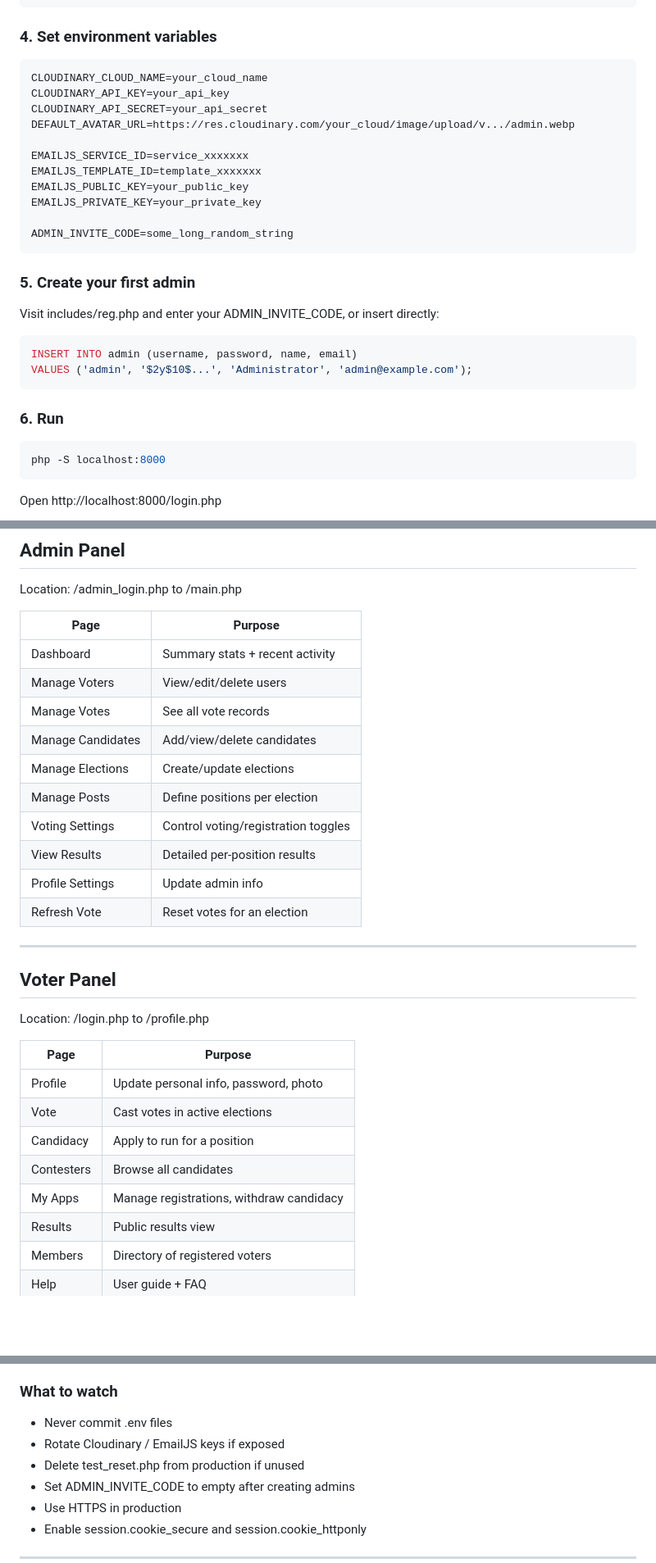
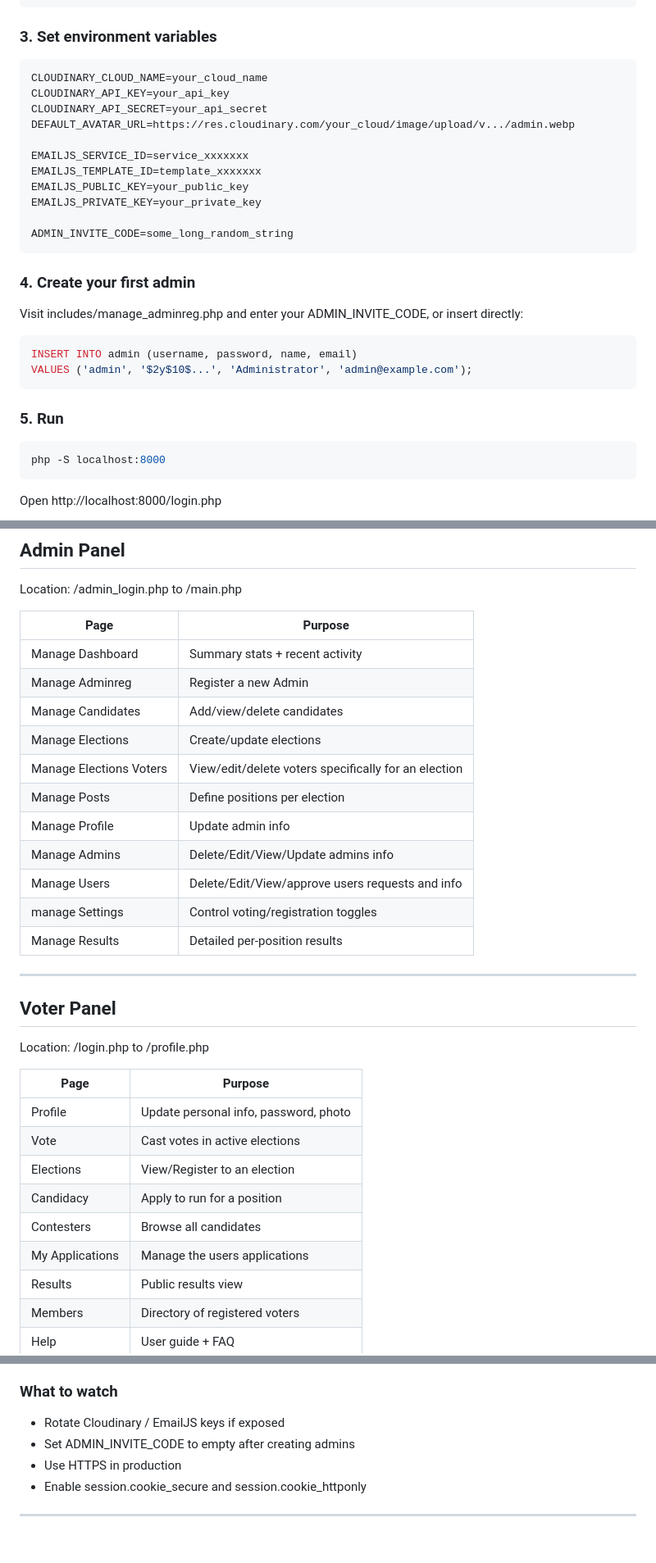
Before and after one commit to jacobkau/Voting-System, a Markdown page: README.md, 3 parts joined by grey strips. Shown at 82% size. Drawn GitHub-style; blank space fills up the shorter version.

````diff
--- a/README.md
+++ b/README.md
@@ -178,7 +176,7 @@ try {
 }
 ```
 
-### 4. Set environment variables
+### 3. Set environment variables
 
 ```
 CLOUDINARY_CLOUD_NAME=your_cloud_name
@@ -194,16 +192,16 @@ EMAILJS_PRIVATE_KEY=your_private_key
 ADMIN_INVITE_CODE=some_long_random_string
 ```
 
-### 5. Create your first admin
+### 4. Create your first admin
 
-Visit includes/reg.php and enter your ADMIN_INVITE_CODE, or insert directly:
+Visit includes/manage_adminreg.php and enter your ADMIN_INVITE_CODE, or insert directly:
 
 ```sql
 INSERT INTO admin (username, password, name, email)
 VALUES ('admin', '$2y$10$...', 'Administrator', 'admin@example.com');
 ```
 
-### 6. Run
+### 5. Run
 
 ```bash
 php -S localhost:8000
@@ -354,16 +345,17 @@ Location: /admin_login.php to /main.php
 
 | Page | Purpose |
 |---|---|
-| Dashboard | Summary stats + recent activity |
-| Manage Voters | View/edit/delete users |
-| Manage Votes | See all vote records |
+| Manage Dashboard | Summary stats + recent activity |
+| Manage Adminreg | Register a new Admin |
 | Manage Candidates | Add/view/delete candidates |
 | Manage Elections | Create/update elections |
+| Manage Elections Voters | View/edit/delete voters specifically for an election |
 | Manage Posts | Define positions per election |
-| Voting Settings | Control voting/registration toggles |
-| View Results | Detailed per-position results |
-| Profile Settings | Update admin info |
-| Refresh Vote | Reset votes for an election |
+| Manage Profile | Update admin info |
+| Manage Admins | Delete/Edit/View/Update admins info |
+| Manage Users | Delete/Edit/View/approve users requests and info |
+| manage Settings | Control voting/registration toggles |
+| Manage Results | Detailed per-position results |
 
 ---
 
@@ -375,9 +367,10 @@ Location: /login.php to /profile.php
 |---|---|
 | Profile | Update personal info, password, photo |
 | Vote | Cast votes in active elections |
+| Elections | View/Register to an election |
 | Candidacy | Apply to run for a position |
 | Contesters | Browse all candidates |
-| My Apps | Manage registrations, withdraw candidacy |
+| My Applications | Manage the users applications |
 | Results | Public results view |
 | Members | Directory of registered voters |
 | Help | User guide + FAQ |
@@ -435,9 +428,7 @@ input:-webkit-autofill { /* autofill override */ }
 
 ### What to watch
 
-- Never commit .env files
 - Rotate Cloudinary / EmailJS keys if exposed
-- Delete test_reset.php from production if unused
 - Set ADMIN_INVITE_CODE to empty after creating admins
 - Use HTTPS in production
 - Enable session.cookie_secure and session.cookie_httponly
````
Also changed, not shown: other parts of README.md (+21 -30 lines).
